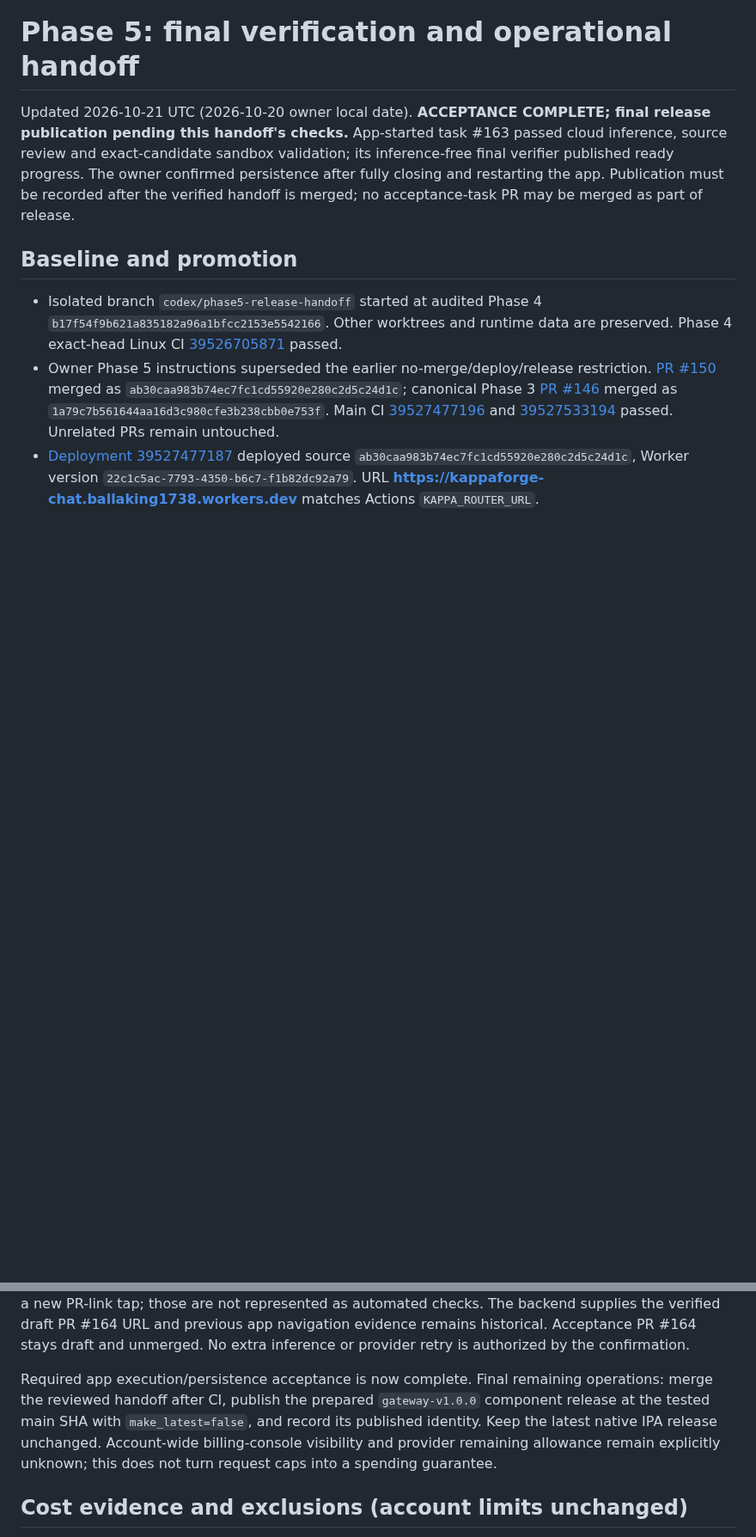
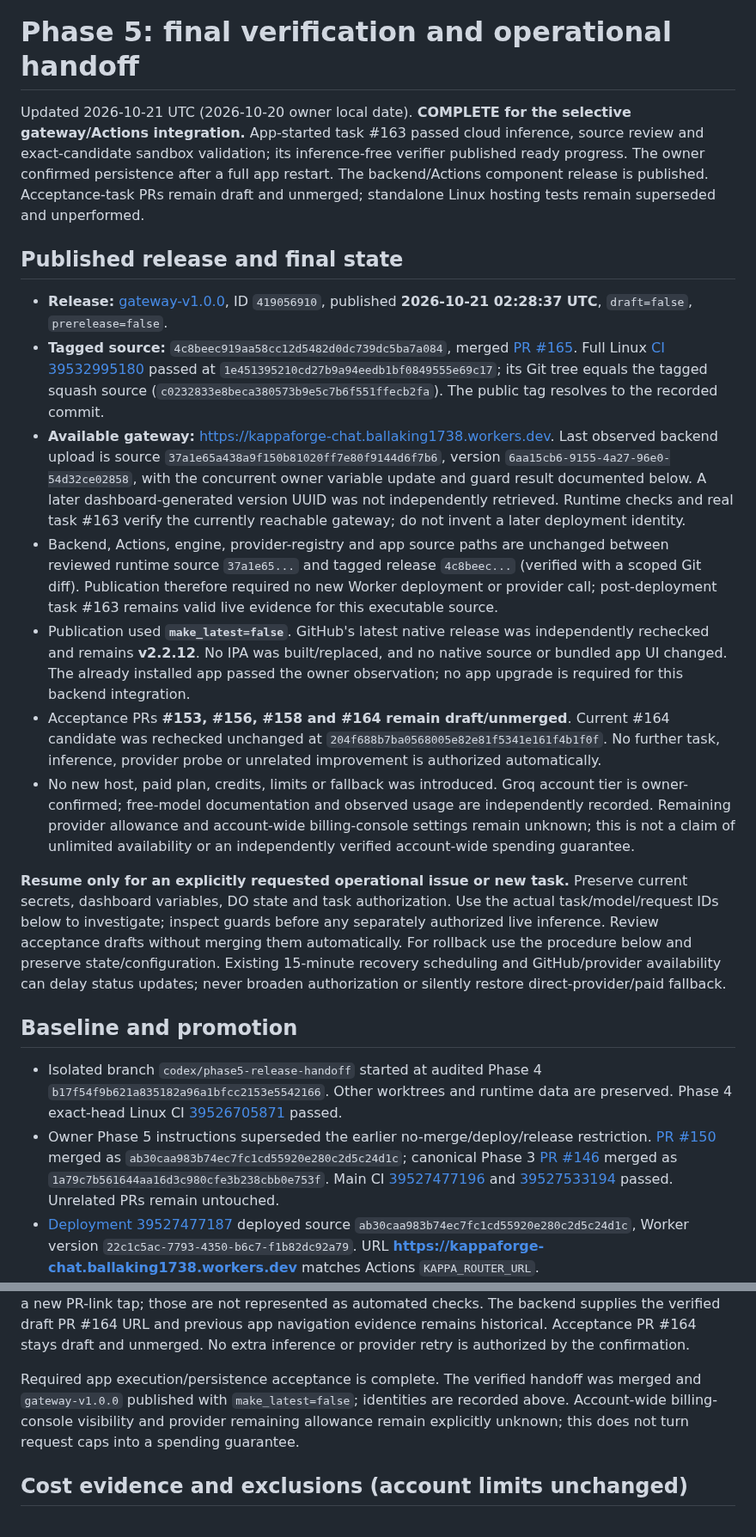
Before and after one commit to onlykappa/KappaForge, a Markdown page: docs/integration/OMNIROUTE-PHASE5-CHECKPOINT.md, 2 parts joined by grey strips. Shown at 86% size. GitHub-like rendering; blank space fills up the shorter version.

Commit message:
Record published gateway release and completed integration handoff

```diff
--- a/docs/integration/OMNIROUTE-PHASE5-CHECKPOINT.md
+++ b/docs/integration/OMNIROUTE-PHASE5-CHECKPOINT.md
@@ -1,6 +1,18 @@
 # Phase 5: final verification and operational handoff
 
-Updated 2026-10-21 UTC (2026-10-20 owner local date). **ACCEPTANCE COMPLETE; final release publication pending this handoff's checks.** App-started task #163 passed cloud inference, source review and exact-candidate sandbox validation; its inference-free final verifier published ready progress. The owner confirmed persistence after fully closing and restarting the app. Publication must be recorded after the verified handoff is merged; no acceptance-task PR may be merged as part of release.
+Updated 2026-10-21 UTC (2026-10-20 owner local date). **COMPLETE for the selective gateway/Actions integration.** App-started task #163 passed cloud inference, source review and exact-candidate sandbox validation; its inference-free verifier published ready progress. The owner confirmed persistence after a full app restart. The backend/Actions component release is published. Acceptance-task PRs remain draft and unmerged; standalone Linux hosting tests remain superseded and unperformed.
+
+## Published release and final state
+
+- **Release:** [gateway-v1.0.0](https://github.com/onlykappa/KappaForge/releases/tag/gateway-v1.0.0), ID `419056910`, published **2026-10-21 02:28:37 UTC**, `draft=false`, `prerelease=false`.
+- **Tagged source:** `4c8beec919aa58cc12d5482d0dc739dc5ba7a084`, merged [PR #165](https://github.com/onlykappa/KappaForge/pull/165). Full Linux [CI 39532995180](https://github.com/onlykappa/KappaForge/actions/runs/39532995180) passed at `1e451395210cd27b9a94eedb1bf0849555e69c17`; its Git tree equals the tagged squash source (`c0232833e8beca380573b9e5c7b6f551ffecb2fa`). The public tag resolves to the recorded commit.
+- **Available gateway:** https://kappaforge-chat.ballaking1738.workers.dev. Last observed backend upload is source `37a1e65a438a9f150b81020ff7e80f9144d6f7b6`, version `6aa15cb6-9155-4a27-96e0-54d32ce02858`, with the concurrent owner variable update and guard result documented below. A later dashboard-generated version UUID was not independently retrieved. Runtime checks and real task #163 verify the currently reachable gateway; do not invent a later deployment identity.
+- Backend, Actions, engine, provider-registry and app source paths are unchanged between reviewed runtime source `37a1e65...` and tagged release `4c8beec...` (verified with a scoped Git diff). Publication therefore required no new Worker deployment or provider call; post-deployment task #163 remains valid live evidence for this executable source.
+- Publication used **`make_latest=false`**. GitHub's latest native release was independently rechecked and remains **v2.2.12**. No IPA was built/replaced, and no native source or bundled app UI changed. The already installed app passed the owner observation; no app upgrade is required for this backend integration.
+- Acceptance PRs **#153, #156, #158 and #164 remain draft/unmerged**. Current #164 candidate was rechecked unchanged at `204f688b7ba0568005e82e81f5341e161f4b1f0f`. No further task, inference, provider probe or unrelated improvement is authorized automatically.
+- No new host, paid plan, credits, limits or fallback was introduced. Groq account tier is owner-confirmed; free-model documentation and observed usage are independently recorded. Remaining provider allowance and account-wide billing-console settings remain unknown; this is not a claim of unlimited availability or an independently verified account-wide spending guarantee.
+
+**Resume only for an explicitly requested operational issue or new task.** Preserve current secrets, dashboard variables, DO state and task authorization. Use the actual task/model/request IDs below to investigate; inspect guards before any separately authorized live inference. Review acceptance drafts without merging them automatically. For rollback use the procedure below and preserve state/configuration. Existing 15-minute recovery scheduling and GitHub/provider availability can delay status updates; never broaden authorization or silently restore direct-provider/paid fallback.
 
 ## Baseline and promotion
 
@@ -77,7 +89,7 @@ The task published running → source review → testing progress, its actual mo
 
 The owner answered **“yes it shows up after i fully close ans retart app”** after being asked to confirm the completed result following full app close/reopen. This closes the required app persistence gate as owner-observed evidence. The executor did not automate the iPhone or independently observe a new PR-link tap; those are not represented as automated checks. The backend supplies the verified draft PR #164 URL and previous app navigation evidence remains historical. Acceptance PR #164 stays draft and unmerged. No extra inference or provider retry is authorized by the confirmation.
 
-Required app execution/persistence acceptance is now complete. Final remaining operations: merge the reviewed handoff after CI, publish the prepared `gateway-v1.0.0` component release at the tested main SHA with `make_latest=false`, and record its published identity. Keep the latest native IPA release unchanged. Account-wide billing-console visibility and provider remaining allowance remain explicitly unknown; this does not turn request caps into a spending guarantee.
+Required app execution/persistence acceptance is complete. The verified handoff was merged and `gateway-v1.0.0` published with `make_latest=false`; identities are recorded above. Account-wide billing-console visibility and provider remaining allowance remain explicitly unknown; this does not turn request caps into a spending guarantee.
 
 ## Cost evidence and exclusions (account limits unchanged)
 
```
Also changed, not shown: other parts of docs/integration/OMNIROUTE-PHASE5-CHECKPOINT.md (+2 -2 lines), docs/integration/OMNIROUTE-PHASE4-CHECKPOINT.md (+1 -1 lines).
